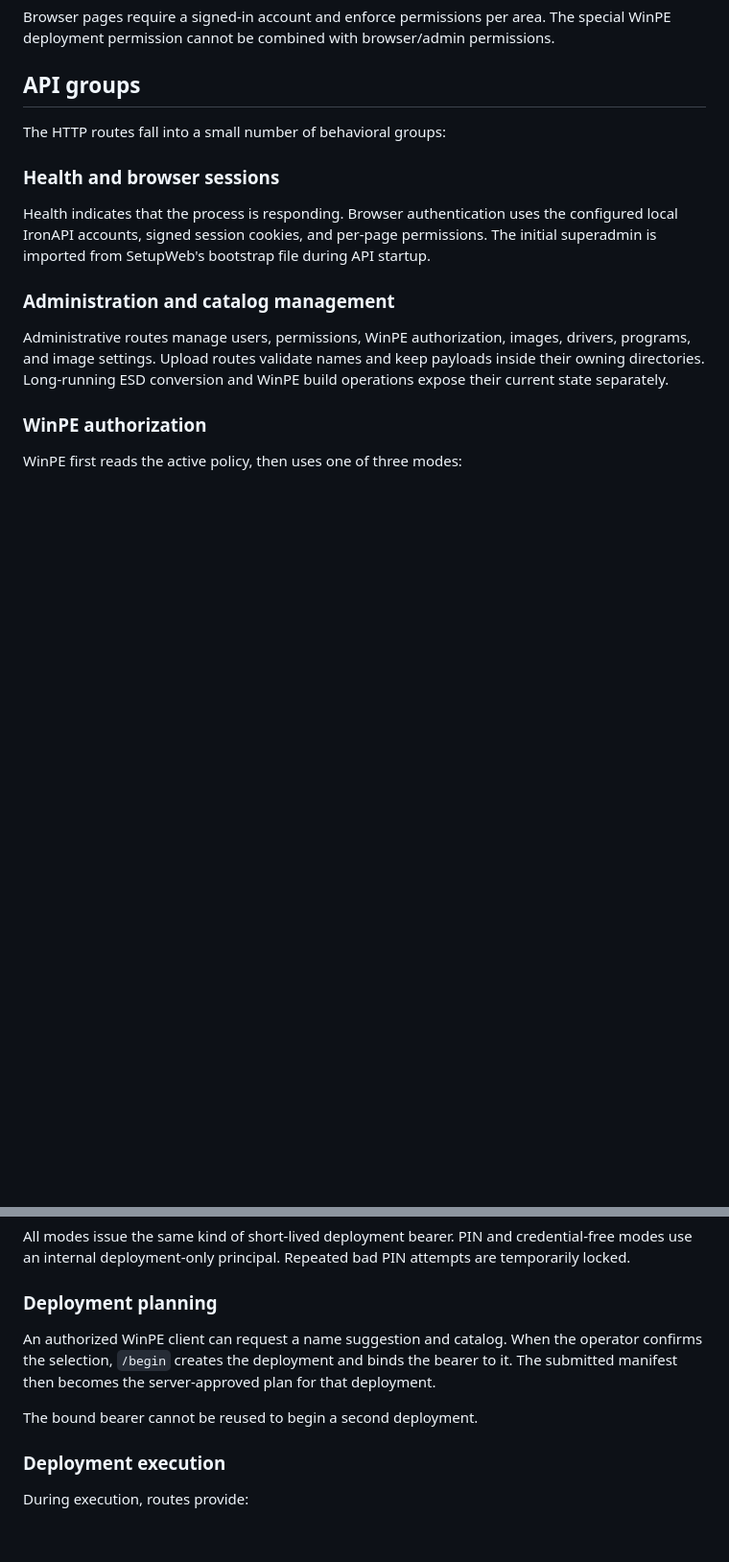
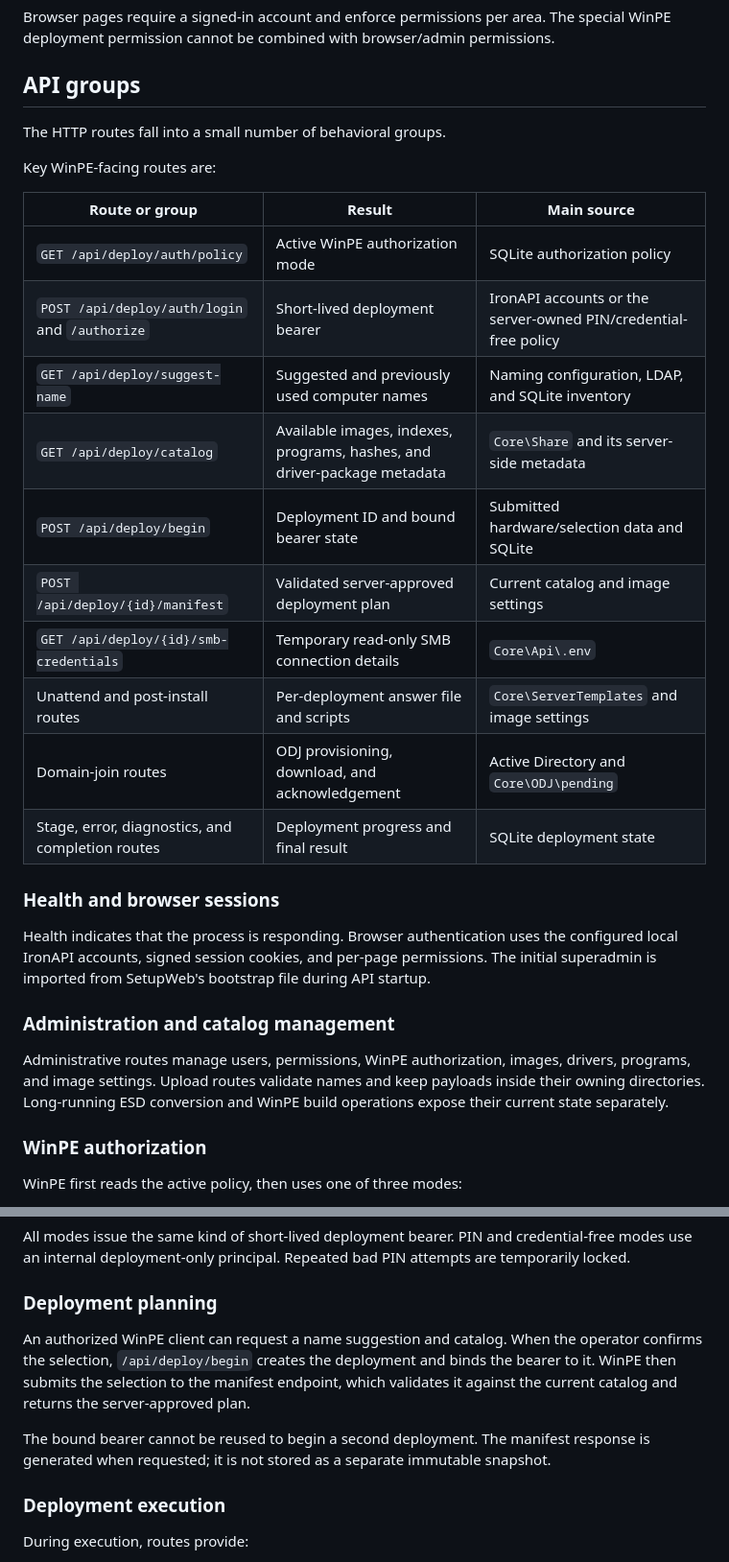
Before and after one commit to Syrinoxsis/IronDeploy, a Markdown page: Core/Docs/API.md, 2 parts joined by grey strips. Shown at 96% size. GitHub-like rendering; blank space fills up the shorter version.

```diff
--- a/Core/Docs/API.md
+++ b/Core/Docs/API.md
@@ -89,7 +92,22 @@ permissions.
 
 ## API groups
 
-The HTTP routes fall into a small number of behavioral groups:
+The HTTP routes fall into a small number of behavioral groups.
+
+Key WinPE-facing routes are:
+
+| Route or group | Result | Main source |
+| --- | --- | --- |
+| `GET /api/deploy/auth/policy` | Active WinPE authorization mode | SQLite authorization policy |
+| `POST /api/deploy/auth/login` and `/authorize` | Short-lived deployment bearer | IronAPI accounts or the server-owned PIN/credential-free policy |
+| `GET /api/deploy/suggest-name` | Suggested and previously used computer names | Naming configuration, LDAP, and SQLite inventory |
+| `GET /api/deploy/catalog` | Available images, indexes, programs, hashes, and driver-package metadata | `Core\Share` and its server-side metadata |
+| `POST /api/deploy/begin` | Deployment ID and bound bearer state | Submitted hardware/selection data and SQLite |
+| `POST /api/deploy/{id}/manifest` | Validated server-approved deployment plan | Current catalog and image settings |
+| `GET /api/deploy/{id}/smb-credentials` | Temporary read-only SMB connection details | `Core\Api\.env` |
+| Unattend and post-install routes | Per-deployment answer file and scripts | `Core\ServerTemplates` and image settings |
+| Domain-join routes | ODJ provisioning, download, and acknowledgement | Active Directory and `Core\ODJ\pending` |
+| Stage, error, diagnostics, and completion routes | Deployment progress and final result | SQLite deployment state |
 
 ### Health and browser sessions
 
@@ -120,11 +138,14 @@ PIN attempts are temporarily locked.
 ### Deployment planning
 
 An authorized WinPE client can request a name suggestion and catalog. When the
-operator confirms the selection, `/begin` creates the deployment and binds the
-bearer to it. The submitted manifest then becomes the server-approved plan for
-that deployment.
+operator confirms the selection, `/api/deploy/begin` creates the deployment
+and binds the bearer to it. WinPE then submits the selection to the manifest
+endpoint, which validates it against the current catalog and returns the
+server-approved plan.
 
-The bound bearer cannot be reused to begin a second deployment.
+The bound bearer cannot be reused to begin a second deployment. The manifest
+response is generated when requested; it is not stored as a separate immutable
+snapshot.
 
 ### Deployment execution
 
```
Also changed, not shown: other parts of Core/Docs/API.md (+30 -22 lines).
